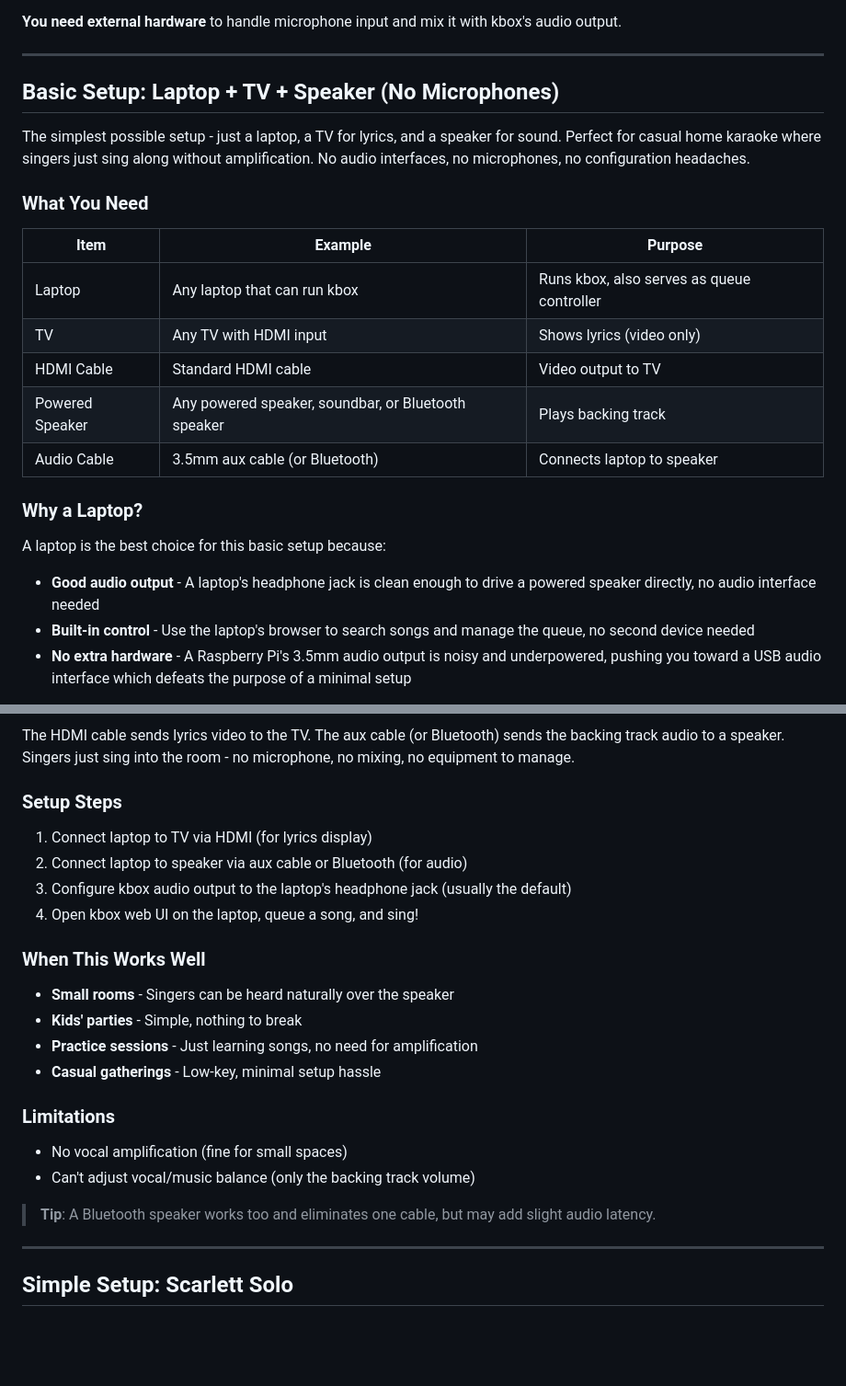
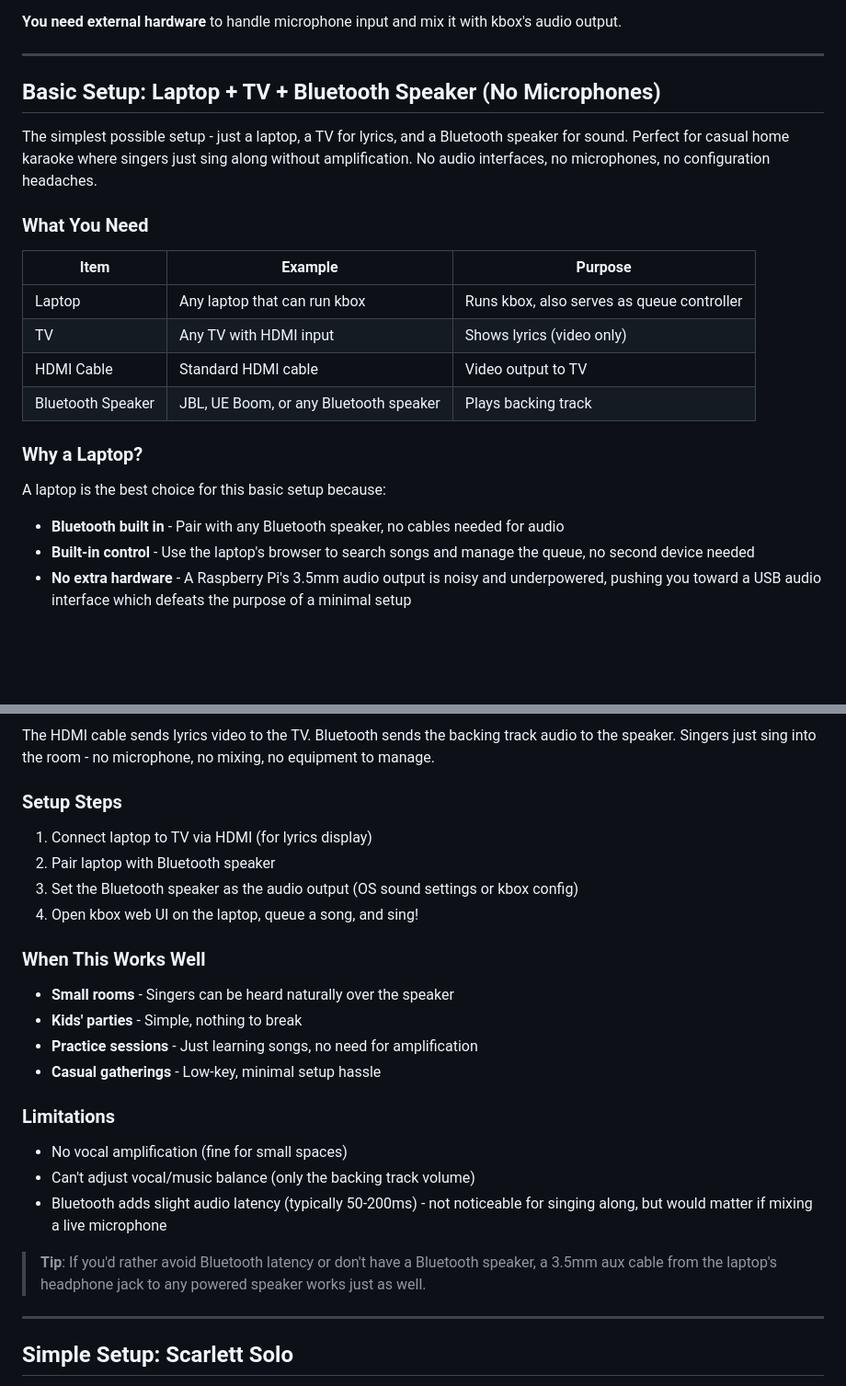
Before and after one commit to mdz/kbox, a Markdown page: docs/HARDWARE_SETUP.md, 2 parts joined by grey strips. Shown at 92% size. Drawn GitHub-style; blank space fills up the shorter version.

Commit message:
docs: Lead with Bluetooth speaker in Basic Setup
Bluetooth is more accessible for casual users - most people already own
a Bluetooth speaker and know how to pair it. Aux cable moved to a tip
for those who prefer zero latency or don't have Bluetooth.

Co-authored-by: Cursor <cursoragent@cursor.com>

````diff
--- a/docs/HARDWARE_SETUP.md
+++ b/docs/HARDWARE_SETUP.md
@@ -69,9 +69,9 @@ The mixing can happen in different places:
 
 ---
 
-## Basic Setup: Laptop + TV + Speaker (No Microphones)
+## Basic Setup: Laptop + TV + Bluetooth Speaker (No Microphones)
 
-The simplest possible setup - just a laptop, a TV for lyrics, and a speaker for sound. Perfect for casual home karaoke where singers just sing along without amplification. No audio interfaces, no microphones, no configuration headaches.
+The simplest possible setup - just a laptop, a TV for lyrics, and a Bluetooth speaker for sound. Perfect for casual home karaoke where singers just sing along without amplification. No audio interfaces, no microphones, no configuration headaches.
 
 ### What You Need
 
@@ -80,14 +80,13 @@ The simplest possible setup - just a laptop, a TV for lyrics, and a speaker for
 | Laptop | Any laptop that can run kbox | Runs kbox, also serves as queue controller |
 | TV | Any TV with HDMI input | Shows lyrics (video only) |
 | HDMI Cable | Standard HDMI cable | Video output to TV |
-| Powered Speaker | Any powered speaker, soundbar, or Bluetooth speaker | Plays backing track |
-| Audio Cable | 3.5mm aux cable (or Bluetooth) | Connects laptop to speaker |
+| Bluetooth Speaker | JBL, UE Boom, or any Bluetooth speaker | Plays backing track |
 
 ### Why a Laptop?
 
 A laptop is the best choice for this basic setup because:
 
-- **Good audio output** - A laptop's headphone jack is clean enough to drive a powered speaker directly, no audio interface needed
+- **Bluetooth built in** - Pair with any Bluetooth speaker, no cables needed for audio
 - **Built-in control** - Use the laptop's browser to search songs and manage the queue, no second device needed
 - **No extra hardware** - A Raspberry Pi's 3.5mm audio output is noisy and underpowered, pushing you toward a USB audio interface which defeats the purpose of a minimal setup
 
@@ -102,12 +101,12 @@ flowchart LR
 ```
 
-The HDMI cable sends lyrics video to the TV. The aux cable (or Bluetooth) sends the backing track audio to a speaker. Singers just sing into the room - no microphone, no mixing, no equipment to manage.
+The HDMI cable sends lyrics video to the TV. Bluetooth sends the backing track audio to the speaker. Singers just sing into the room - no microphone, no mixing, no equipment to manage.
 
 ### Setup Steps
 
 1. Connect laptop to TV via HDMI (for lyrics display)
-2. Connect laptop to speaker via aux cable or Bluetooth (for audio)
-3. Configure kbox audio output to the laptop's headphone jack (usually the default)
+2. Pair laptop with Bluetooth speaker
+3. Set the Bluetooth speaker as the audio output (OS sound settings or kbox config)
 4. Open kbox web UI on the laptop, queue a song, and sing!
 
 ### When This Works Well
@@ -121,8 +120,9 @@ The HDMI cable sends lyrics video to the TV. The aux cable (or Bluetooth) sends
 
 - No vocal amplification (fine for small spaces)
 - Can't adjust vocal/music balance (only the backing track volume)
+- Bluetooth adds slight audio latency (typically 50-200ms) - not noticeable for singing along, but would matter if mixing a live microphone
 
-> **Tip**: A Bluetooth speaker works too and eliminates one cable, but may add slight audio latency.
+> **Tip**: If you'd rather avoid Bluetooth latency or don't have a Bluetooth speaker, a 3.5mm aux cable from the laptop's headphone jack to any powered speaker works just as well.
 
 ---
 
````
Also changed, not shown: other parts of docs/HARDWARE_SETUP.md (+1 -1 lines).
